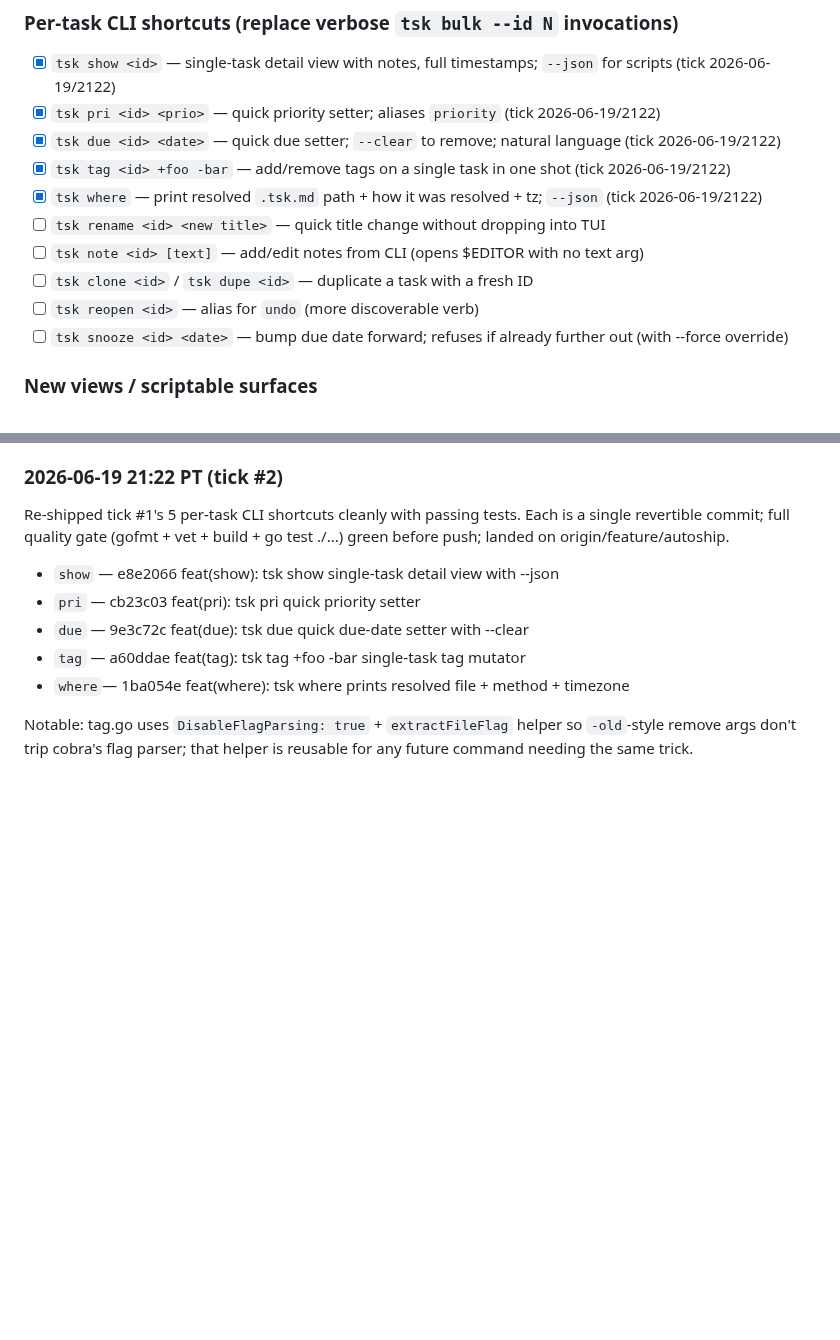
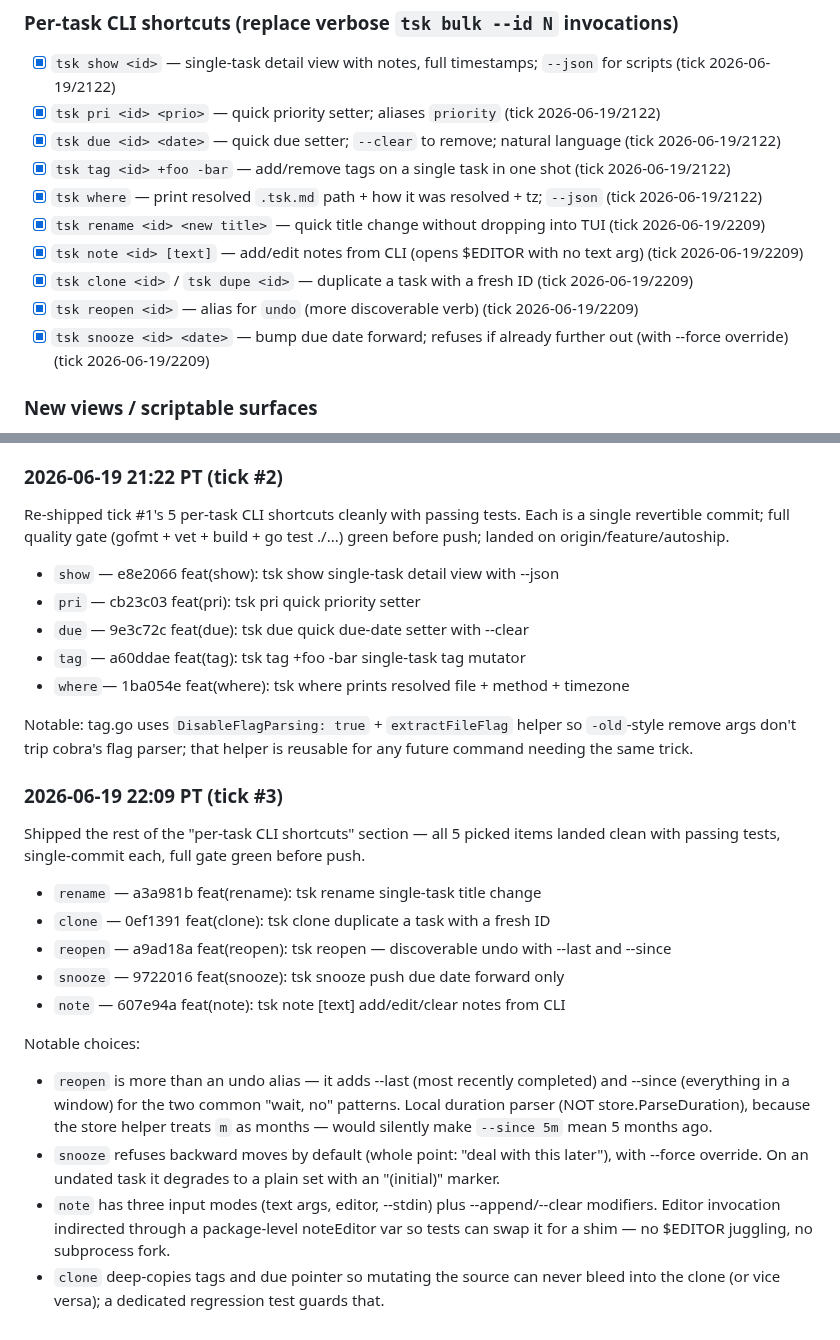
Before and after one commit to Sanjays2402/tsk, a Markdown page: .cron-state/STATE.md, 2 parts joined by grey strips. GitHub-like rendering; blank space fills up the shorter version.

```diff
--- a/.cron-state/STATE.md
+++ b/.cron-state/STATE.md
@@ -26,11 +26,11 @@ Pull the next 5 unstarted items per tick.
 - [x] `tsk due <id> <date>` — quick due setter; `--clear` to remove; natural language (tick 2026-06-19/2122)
 - [x] `tsk tag <id> +foo -bar` — add/remove tags on a single task in one shot (tick 2026-06-19/2122)
 - [x] `tsk where` — print resolved `.tsk.md` path + how it was resolved + tz; `--json` (tick 2026-06-19/2122)
-- [ ] `tsk rename <id> <new title>` — quick title change without dropping into TUI
-- [ ] `tsk note <id> [text]` — add/edit notes from CLI (opens $EDITOR with no text arg)
-- [ ] `tsk clone <id>` / `tsk dupe <id>` — duplicate a task with a fresh ID
-- [ ] `tsk reopen <id>` — alias for `undo` (more discoverable verb)
-- [ ] `tsk snooze <id> <date>` — bump due date forward; refuses if already further out (with --force override)
+- [x] `tsk rename <id> <new title>` — quick title change without dropping into TUI (tick 2026-06-19/2209)
+- [x] `tsk note <id> [text]` — add/edit notes from CLI (opens $EDITOR with no text arg) (tick 2026-06-19/2209)
+- [x] `tsk clone <id>` / `tsk dupe <id>` — duplicate a task with a fresh ID (tick 2026-06-19/2209)
+- [x] `tsk reopen <id>` — alias for `undo` (more discoverable verb) (tick 2026-06-19/2209)
+- [x] `tsk snooze <id> <date>` — bump due date forward; refuses if already further out (with --force override) (tick 2026-06-19/2209)
 
 ### New views / scriptable surfaces
 
@@ -103,3 +103,32 @@ build + go test ./...) green before push; landed on origin/feature/autoship.
 Notable: tag.go uses `DisableFlagParsing: true` + `extractFileFlag` helper
 so `-old`-style remove args don't trip cobra's flag parser; that helper
 is reusable for any future command needing the same trick.
+
+### 2026-06-19 22:09 PT (tick #3)
+
+Shipped the rest of the "per-task CLI shortcuts" section — all 5 picked
+items landed clean with passing tests, single-commit each, full gate
+green before push.
+
+- `rename` — a3a981b feat(rename): tsk rename <id> <new title> single-task title change
+- `clone`  — 0ef1391 feat(clone): tsk clone <id> duplicate a task with a fresh ID
+- `reopen` — a9ad18a feat(reopen): tsk reopen — discoverable undo with --last and --since
+- `snooze` — 9722016 feat(snooze): tsk snooze <id> <date> push due date forward only
+- `note`   — 607e94a feat(note): tsk note <id> [text] add/edit/clear notes from CLI
+
+Notable choices:
+- `reopen` is more than an undo alias — it adds --last (most recently
+  completed) and --since <duration> (everything in a window) for the
+  two common "wait, no" patterns. Local duration parser (NOT
+  store.ParseDuration), because the store helper treats `m` as months
+  — would silently make `--since 5m` mean 5 months ago.
+- `snooze` refuses backward moves by default (whole point: "deal with
+  this later"), with --force override. On an undated task it degrades
+  to a plain set with an "(initial)" marker.
+- `note` has three input modes (text args, editor, --stdin) plus
+  --append/--clear modifiers. Editor invocation indirected through a
+  package-level noteEditor var so tests can swap it for a shim — no
+  $EDITOR juggling, no subprocess fork.
+- `clone` deep-copies tags and due pointer so mutating the source can
+  never bleed into the clone (or vice versa); a dedicated regression
+  test guards that.
```
Also changed, not shown: .cron-state/sessions/2026-06-19-2209.md (added, +76 -0 lines).
